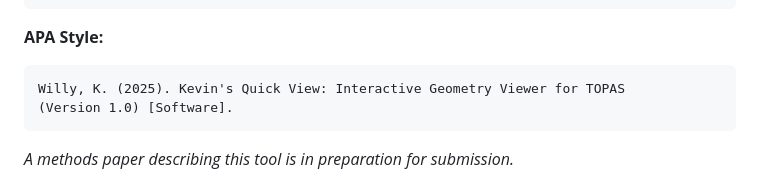
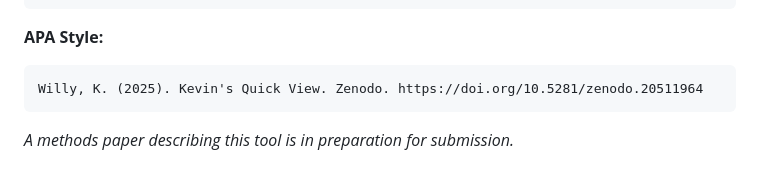
Before and after one commit to kevinwilly1995/Kevinsquickview, a Markdown page: README.md, the part around the change. Rendered like a GitHub page.

Commit message:
added DOI

````diff
--- a/README.md
+++ b/README.md
@@ -111,8 +111,7 @@ If you use Kevin's Quick View in your research, please cite:
 
 **APA Style:**
 ```
-Willy, K. (2025). Kevin's Quick View: Interactive Geometry Viewer for TOPAS
-(Version 1.0) [Software].
+Willy, K. (2025). Kevin's Quick View. Zenodo. https://doi.org/10.5281/zenodo.20511964
 ```
 
 *A methods paper describing this tool is in preparation for submission.*
````
